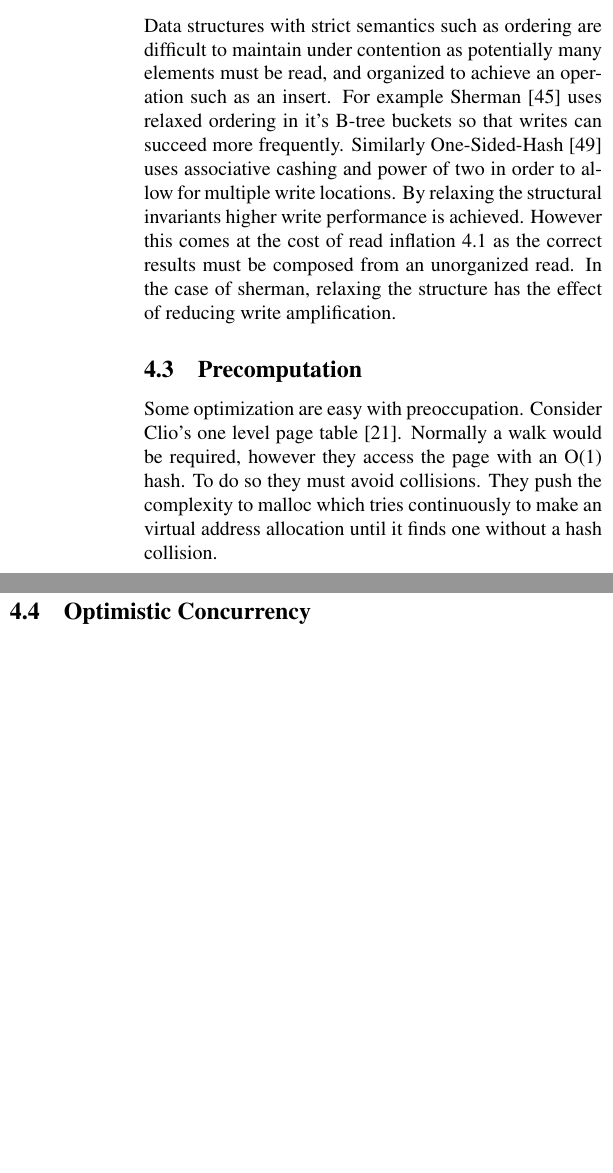
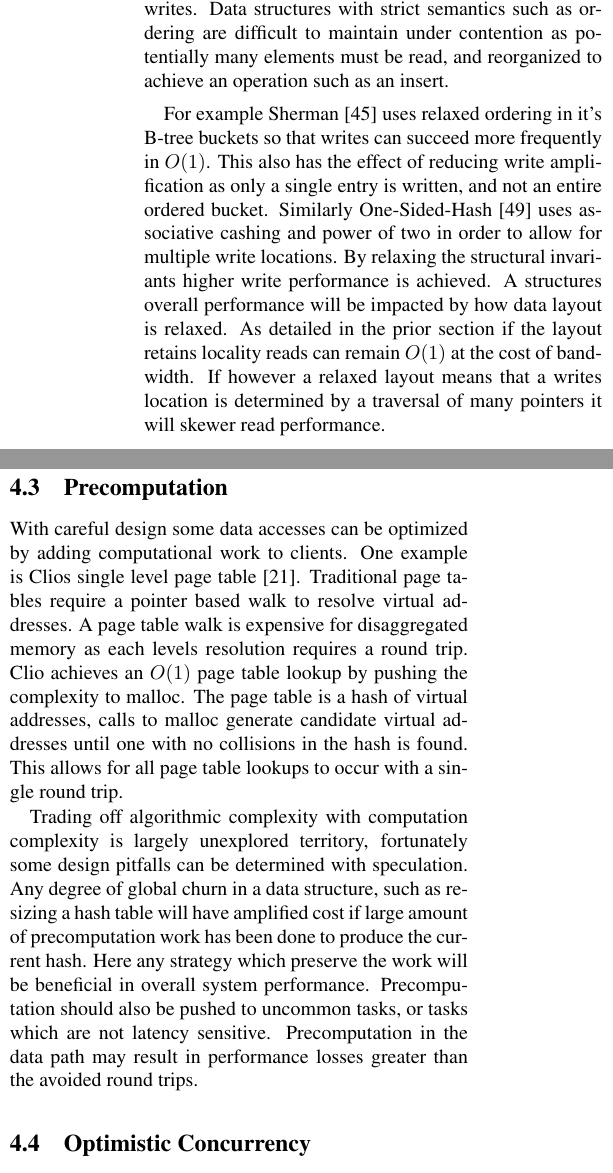
Before and after one commit to wantonsolutions/ddc-papers, a LaTeX document (RemoteStructures/paper.tex, which reads RemoteStructures/body.tex): two parts of the columns of page 5 of 14 before the commit and two parts of the columns of page 5 of 15 after it, joined at a grey line, cut so that both start at the same text, the shorter picture padded with empty space. Compiled offline with pdfLaTeX.

Commit message:
precomputation

```diff
--- a/RemoteStructures/body.tex
+++ b/RemoteStructures/body.tex
@@ -414,24 +414,51 @@ analysis into other cache optimized data structures may be fruitful in finding
 new candidate data structures for disaggregation.
 
 
-\subsection{Relaxed Layout} Data structures with strict semantics such as
-ordering are difficult to maintain under contention as potentially many elements
-must be read, and organized to achieve an operation such as an insert. For
-example Sherman~\cite{sherman} uses relaxed ordering in it's B-tree buckets so
-that writes can succeed more frequently. Similarly
-One-Sided-Hash~\cite{one-sided-hash} uses associative cashing and power of two
-in order to allow for multiple write locations. By relaxing the structural
-invariants higher write performance is achieved. However this comes at the cost
-of read inflation~\ref{sec:readsize} as the correct results must be composed
-from an unorganized read. In the case of sherman, relaxing the structure has the
-effect of reducing write amplification.
+\subsection{Relaxed Layout}
 
+Somewhat ironically while tight locality invariants enable $O(1)$ reads, loose
+locality invariants reduce the price of writes. Data structures with strict
+semantics such as ordering are difficult to maintain under contention as
+potentially many elements must be read, and reorganized to achieve an operation
+such as an insert.
 
-\subsection{Precomputation} Some optimization are easy with preoccupation. Consider
-Clio's one level page table~\cite{clio}. Normally a walk would be required, however they
-access the page with an O(1) hash. To do so they must avoid collisions. They
-push the complexity to malloc which tries continuously to make an virtual address
-allocation until it finds one without a hash collision.
+For example Sherman~\cite{sherman} uses relaxed ordering in it's B-tree buckets
+so that writes can succeed more frequently in $O(1)$. This also has the effect
+of reducing write amplification as only a single entry is written, and not an
+entire ordered bucket. Similarly One-Sided-Hash~\cite{one-sided-hash} uses
+associative cashing and power of two in order to allow for multiple write
+locations. By relaxing the structural invariants higher write performance is
+achieved. A structures overall performance will be impacted by how data layout
+is relaxed. As detailed in the prior section if the layout retains locality
+reads can remain $O(1)$ at the cost of bandwidth. If however a relaxed layout
+means that a writes location is determined by a traversal of many pointers it
+will skewer read performance.
+
+\sg{Techniques which amortize read cost may be benificial for read performance,
+for example if reading data the first time requires a high cost, but it becomes
+$O(1)$ after being resolved it may be a worthwhile tradeoff. For such tactics to succeed }
+
+\subsection{Precomputation}
+
+With careful design some data accesses can be optimized by adding computational
+work to clients. One example is Clios single level page table~\cite{clio}.
+Traditional page tables require a pointer based walk to resolve virtual
+addresses. A page table walk is expensive for disaggregated memory as each
+levels resolution requires a round trip. Clio achieves an $O(1)$ page table
+lookup by pushing the complexity to malloc. The page table is a hash of virtual
+addresses, calls to malloc generate candidate virtual addresses until one with
+no collisions in the hash is found. This allows for all page table lookups to
+occur with a single round trip.
+
+Trading off algorithmic complexity with computation complexity is largely
+unexplored territory, fortunately some design pitfalls can be determined with
+speculation. Any degree of global churn in a data structure, such as resizing a
+hash table will have amplified cost if large amount of precomputation work has
+been done to produce the current hash. Here any strategy which preserve the work
+will be beneficial in overall system performance. Precomputation should also be
+pushed to uncommon tasks, or tasks which are not latency sensitive.
+Precomputation in the data path may result in performance losses greater than
+the avoided round trips.
 
 \subsection{Optimistic Concurrency} Round trip times are extremely expensive.
 Traditional locking requires a round trip for acquisition and for release making
```
